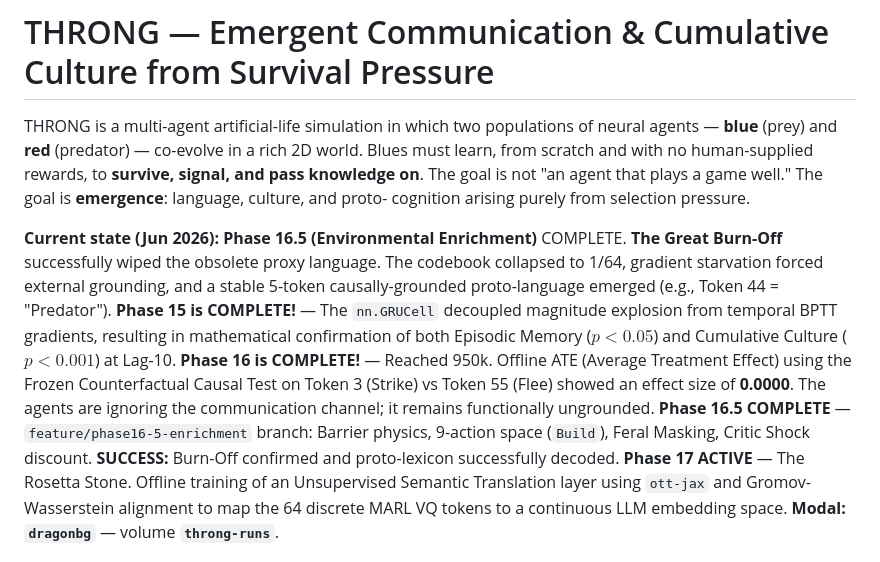
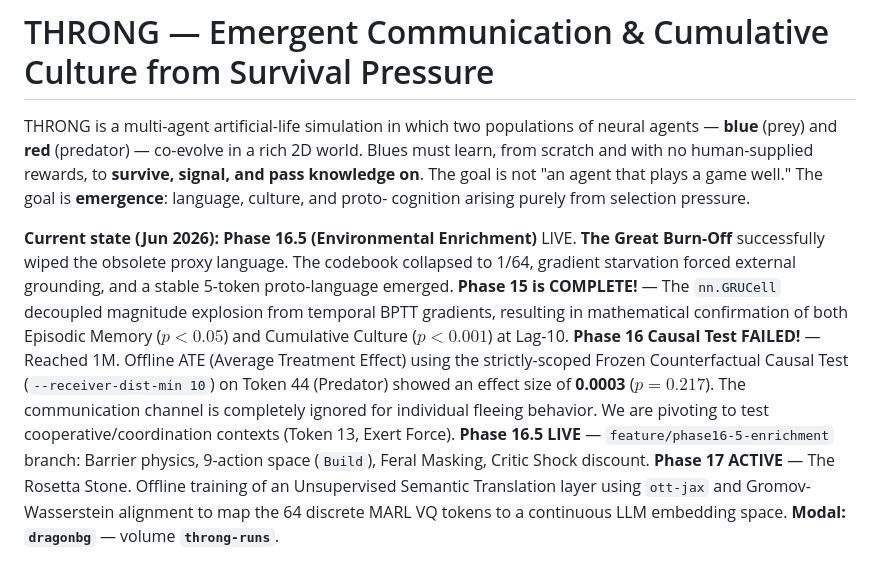
Before and after one commit to overlordxrz-source/throng, a Markdown page: README.md, the part around the change. GitHub-like rendering.

Commit message:
Docs: Update phase 16 causal test failure and add OEL research

```diff
--- a/README.md
+++ b/README.md
@@ -7,10 +7,10 @@ to **survive, signal, and pass knowledge on**. The goal is not "an agent that
 plays a game well." The goal is **emergence**: language, culture, and proto-
 cognition arising purely from selection pressure.
 
-**Current state (Jun 2026):** **Phase 16.5 (Environmental Enrichment)** COMPLETE. **The Great Burn-Off** successfully wiped the obsolete proxy language. The codebook collapsed to 1/64, gradient starvation forced external grounding, and a stable 5-token causally-grounded proto-language emerged (e.g., Token 44 = "Predator").
+**Current state (Jun 2026):** **Phase 16.5 (Environmental Enrichment)** LIVE. **The Great Burn-Off** successfully wiped the obsolete proxy language. The codebook collapsed to 1/64, gradient starvation forced external grounding, and a stable 5-token proto-language emerged.
 **Phase 15 is COMPLETE!** — The `nn.GRUCell` decoupled magnitude explosion from temporal BPTT gradients, resulting in mathematical confirmation of both Episodic Memory ($p < 0.05$) and Cumulative Culture ($p < 0.001$) at Lag-10.
-**Phase 16 is COMPLETE!** — Reached 950k. Offline ATE (Average Treatment Effect) using the Frozen Counterfactual Causal Test on Token 3 (Strike) vs Token 55 (Flee) showed an effect size of **0.0000**. The agents are ignoring the communication channel; it remains functionally ungrounded.
-**Phase 16.5 COMPLETE** — `feature/phase16-5-enrichment` branch: Barrier physics, 9-action space (`Build`), Feral Masking, Critic Shock discount. **SUCCESS:** Burn-Off confirmed and proto-lexicon successfully decoded.
+**Phase 16 Causal Test FAILED!** — Reached 1M. Offline ATE (Average Treatment Effect) using the strictly-scoped Frozen Counterfactual Causal Test (`--receiver-dist-min 10`) on Token 44 (Predator) showed an effect size of **0.0003** ($p=0.217$). The communication channel is completely ignored for individual fleeing behavior. We are pivoting to test cooperative/coordination contexts (Token 13, Exert Force).
+**Phase 16.5 LIVE** — `feature/phase16-5-enrichment` branch: Barrier physics, 9-action space (`Build`), Feral Masking, Critic Shock discount.
 **Phase 17 ACTIVE** — The Rosetta Stone. Offline training of an Unsupervised Semantic Translation layer using `ott-jax` and Gromov-Wasserstein alignment to map the 64 discrete MARL VQ tokens to a continuous LLM embedding space.
 **Modal:** **`dragonbg`** — volume **`throng-runs`**.
 
```
Also changed, not shown: THRONG.md (+2 -2 lines), research/autocurricula_oel.md (added, +24 -0 lines).
